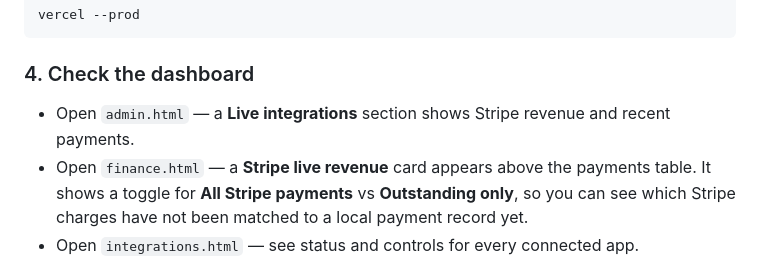
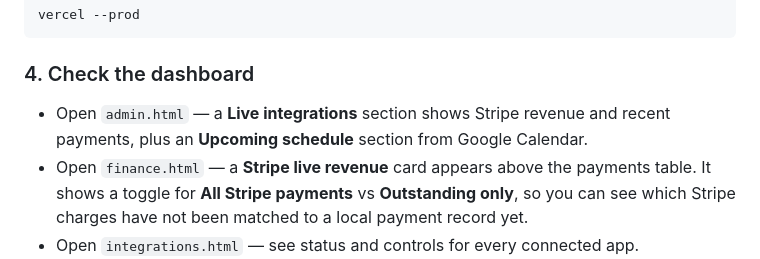
Before and after one commit to christianroachfitness89-dev/crfcomps, a Markdown page: SETUP.md, the part around the change. GitHub-like rendering.

Commit message:
auto: 2026-07-30T07:59:47.411Z

```diff
--- a/SETUP.md
+++ b/SETUP.md
@@ -255,7 +255,7 @@ vercel --prod
 
 ### 4. Check the dashboard
 
-- Open `admin.html` — a **Live integrations** section shows Stripe revenue and recent payments.
+- Open `admin.html` — a **Live integrations** section shows Stripe revenue and recent payments, plus an **Upcoming schedule** section from Google Calendar.
 - Open `finance.html` — a **Stripe live revenue** card appears above the payments table. It shows a toggle for **All Stripe payments** vs **Outstanding only**, so you can see which Stripe charges have not been matched to a local payment record yet.
 - Open `integrations.html` — see status and controls for every connected app.
 
```
